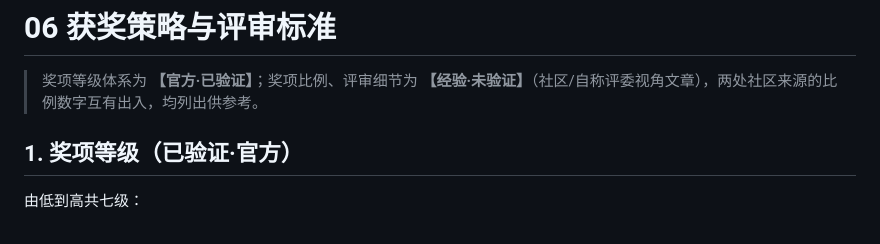
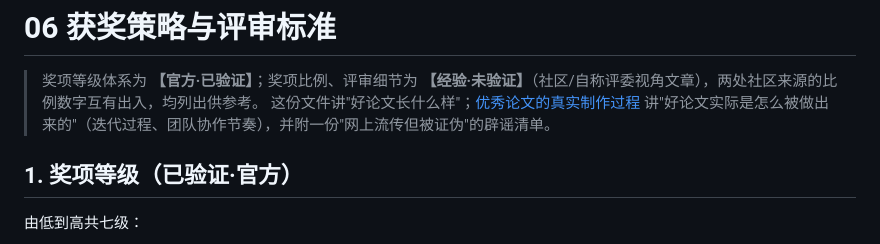
Before and after one commit to Ephemeral6/mcm-icm-2027, a Markdown page: 06-获奖策略与评审/README.md, the part around the change. Rendered like a GitHub page.

```diff
--- a/06-获奖策略与评审/README.md
+++ b/06-获奖策略与评审/README.md
@@ -1,6 +1,7 @@
 # 06 获奖策略与评审标准
 
 > 奖项等级体系为 **【官方·已验证】**；奖项比例、评审细节为 **【经验·未验证】**（社区/自称评委视角文章），两处社区来源的比例数字互有出入，均列出供参考。
+> 这份文件讲"好论文长什么样"；[优秀论文的真实制作过程](优秀论文的真实制作过程.md) 讲"好论文实际是怎么被做出来的"（迭代过程、团队协作节奏），并附一份"网上流传但被证伪"的辟谣清单。
 
 ## 1. 奖项等级（已验证·官方）
 
```
Also changed, not shown: 06-获奖策略与评审/优秀论文的真实制作过程.md (added, +68 -0 lines), README.md (+1 -1 lines).
